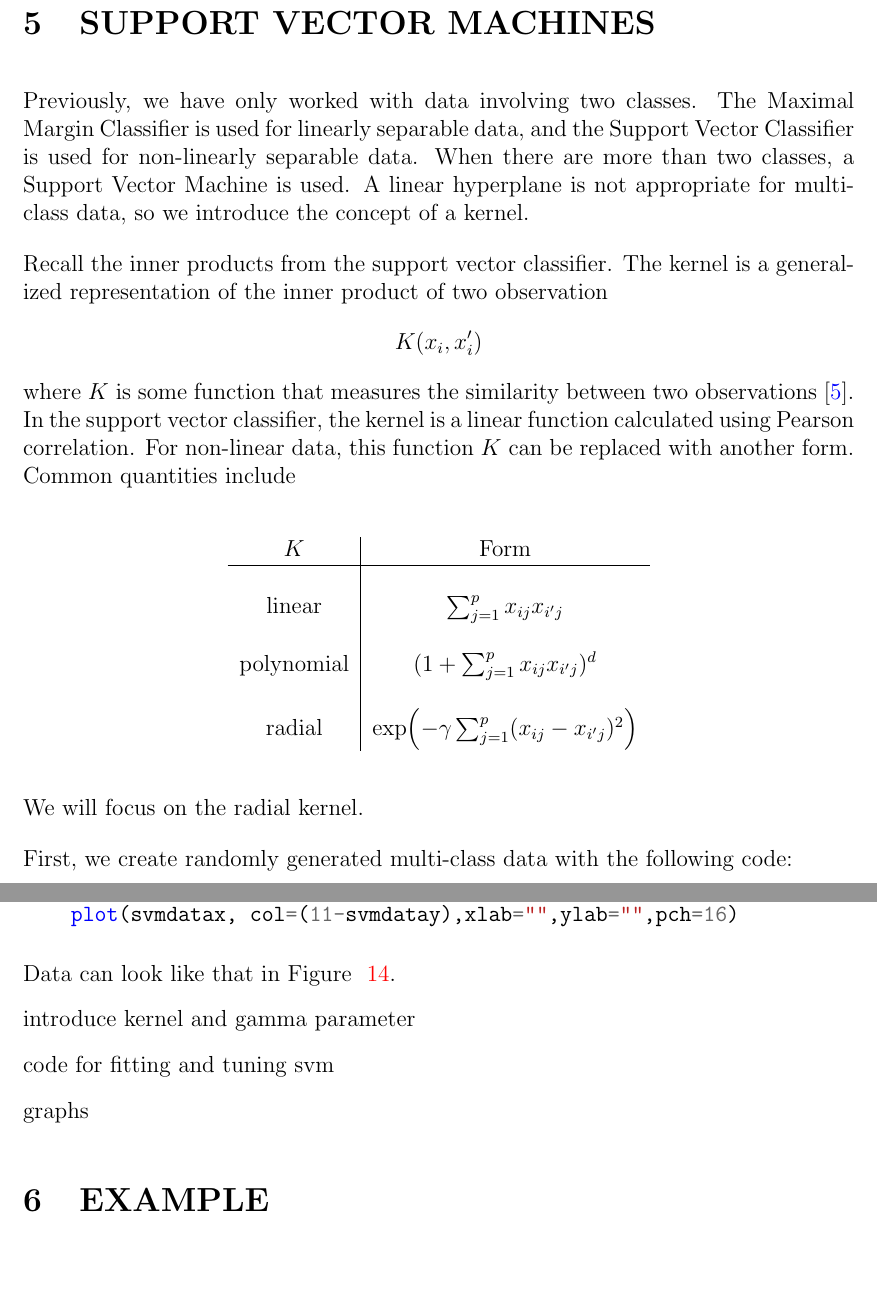
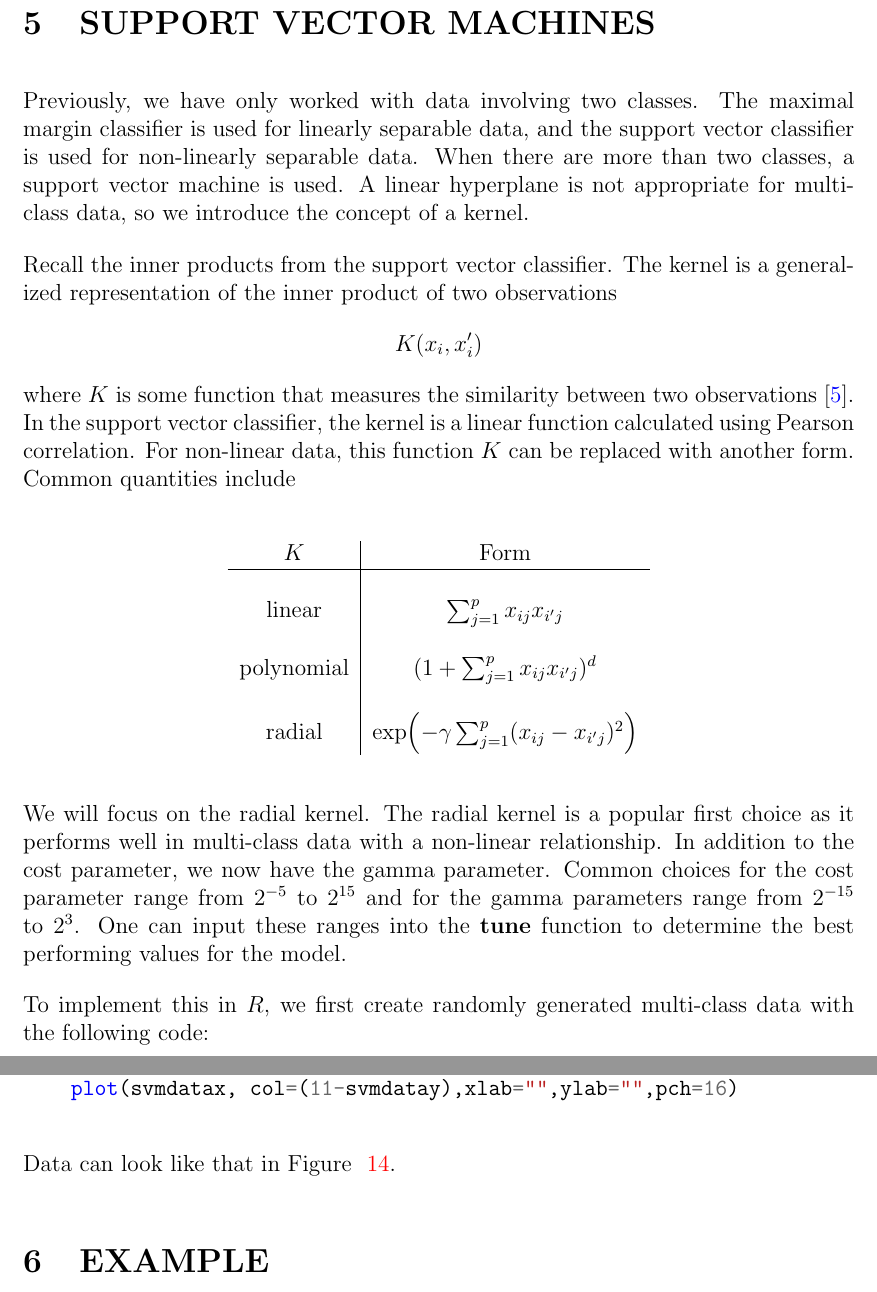
Before and after one commit to jandronowitz/thesis, a LaTeX thesis (thesis.tex): two parts of pages 24 and 25 of 28, joined at a grey line, cut so that both start at the same text, the shorter picture padded with empty space. Compiled offline with pdfLaTeX.

Commit message:
gamma parameter notes

```diff
--- a/thesis.tex
+++ b/thesis.tex
@@ -528,9 +528,9 @@ Thus, we have produced the best Support Vector Classifier for our data, illustra
 
 \section{SUPPORT VECTOR MACHINES}
 
-Previously, we have only worked with data involving two classes. The Maximal Margin Classifier is used for linearly separable data, and the Support Vector Classifier is used for non-linearly separable data. When there are more than two classes, a Support Vector Machine is used. A linear hyperplane is not appropriate for multi-class data, so we introduce the concept of a kernel.
+Previously, we have only worked with data involving two classes. The maximal margin classifier is used for linearly separable data, and the support vector classifier is used for non-linearly separable data. When there are more than two classes, a support vector machine is used. A linear hyperplane is not appropriate for multi-class data, so we introduce the concept of a kernel.
 
-Recall the inner products from the support vector classifier. The kernel is a generalized representation of the inner product of two observation \[K(x_i,x_i')\] where \(K\) is some function that measures the similarity between two observations \citep{introstatlearning}. In the support vector classifier, the kernel is a linear function calculated using Pearson correlation. For non-linear data, this function \(K\) can be replaced with another form. Common quantities include
+Recall the inner products from the support vector classifier. The kernel is a generalized representation of the inner product of two observations \[K(x_i,x_i')\] where \(K\) is some function that measures the similarity between two observations \citep{introstatlearning}. In the support vector classifier, the kernel is a linear function calculated using Pearson correlation. For non-linear data, this function \(K\) can be replaced with another form. Common quantities include
 
 \begin{center}
     \begin{tabular}{c|c}
@@ -546,9 +546,9 @@ Recall the inner products from the support vector classifier. The kernel is a ge
     \end{tabular}
 \end{center}
 
-We will focus on the radial kernel.
+We will focus on the radial kernel. The radial kernel is a popular first choice as it performs well in multi-class data with a non-linear relationship. In addition to the cost parameter, we now have the gamma parameter. Common choices for the cost parameter range from \(2^{-5}\) to \(2^{15}\) and for the gamma parameters range from \(2^{-15}\) to \(2^{3}\). One can input these ranges into the \textbf{tune} function to determine the best performing values for the model.
 
-First, we create randomly generated multi-class data with the following code:
+To implement this in $R$, we first create randomly generated multi-class data with the following code:
 
 \begin{minted}[breaklines]{R}
     # setting initial number of observations in each set
@@ -585,12 +585,6 @@ Data can look like that in Figure ~\ref{fig_svm_randomly_generated_data}.
     \label{fig_svm_randomly_generated_data}
 \end{figure}
 
-introduce kernel and gamma parameter
-
-code for fitting and tuning svm
-
-graphs
-
 \section{EXAMPLE}
 \begin{itemize}
     \item penguin/iris dataset: well-known example
```
Also changed, not shown: thesis.pdf, thesis.tex (2 more changed lines).
